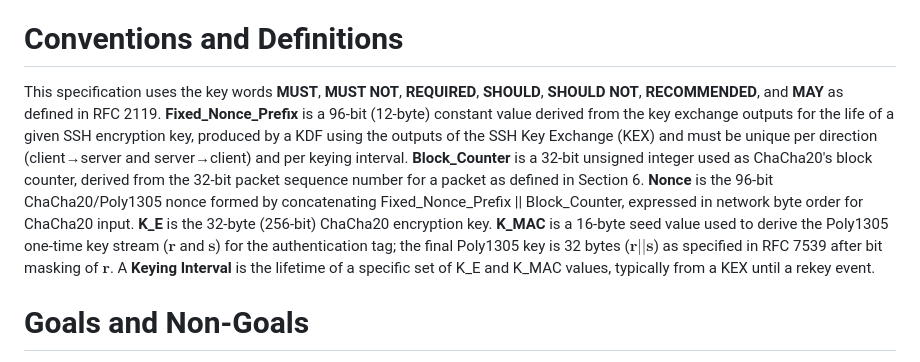
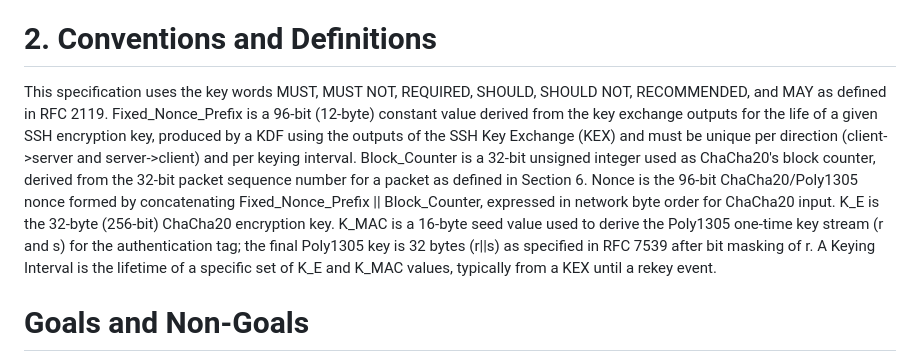
Before and after one commit to scssh/ciphers, a Markdown page: draft-harper-sshm-chacha20-poly1305.md, the part around the change. Drawn GitHub-style.

```diff
--- a/draft-harper-sshm-chacha20-poly1305.md
+++ b/draft-harper-sshm-chacha20-poly1305.md
@@ -33,9 +33,9 @@ This document specifies an authenticated encryption scheme for the SSH Transport
 
 SSH relies on authenticated encryption for confidentiality and integrity in the Transport Layer. Prior SSH authenticated encryption constructions that used sequence numbers directly, or deterministically derived from them, as part or all of the nonce/initialization vector (IV) risked nonce reuse for stream ciphers under certain operational circumstances, such as active manipulation of sequence tracking by an on-path adversary, subtle bugs in sequence number handling, or problematic rekey semantics, which could have catastrophic consequences for confidentiality. This document specifies an authenticated encryption suite built around **ChaCha20** and **Poly1305** that separates a fixed, session-unique **Nonce Prefix** from the per-packet **Block Counter** used by ChaCha20. The fixed prefix is derived from the key exchange and remains immutable during a given **Keying Interval**. The per-packet block counter is derived from the SSH packet sequence number but is treated strictly as an internal block counter for ChaCha20, not as a nonce prefix component controllable by an adversary, with explicit handling to ensure its use cannot cause nonce reuse across different keying intervals or independent sessions. The construction conforms to existing ChaCha20/Poly1305 usage rules defined in **RFC 7539** and follows SSH Transport Layer packet semantics, defining key material layout, nonce construction, MAC key generation, packet encryption, verification, rekey triggers, and limits.
 
-# Conventions and Definitions
+# 2. Conventions and Definitions
 
-This specification uses the key words **MUST**, **MUST NOT**, **REQUIRED**, **SHOULD**, **SHOULD NOT**, **RECOMMENDED**, and **MAY** as defined in RFC 2119. **Fixed\_Nonce\_Prefix** is a 96-bit (12-byte) constant value derived from the key exchange outputs for the life of a given SSH encryption key, produced by a KDF using the outputs of the SSH Key Exchange (KEX) and must be unique per direction (client→server and server→client) and per keying interval. **Block\_Counter** is a 32-bit unsigned integer used as ChaCha20's block counter, derived from the 32-bit packet sequence number for a packet as defined in Section 6. **Nonce** is the 96-bit ChaCha20/Poly1305 nonce formed by concatenating Fixed\_Nonce\_Prefix || Block\_Counter, expressed in network byte order for ChaCha20 input. **K\_E** is the 32-byte (256-bit) ChaCha20 encryption key. **K\_MAC** is a 16-byte seed value used to derive the Poly1305 one-time key stream ($\mathbf{r}$ and $\mathbf{s}$) for the authentication tag; the final Poly1305 key is 32 bytes ($\mathbf{r||\mathbf{s}}$) as specified in RFC 7539 after bit masking of $\mathbf{r}$. A **Keying Interval** is the lifetime of a specific set of K\_E and K\_MAC values, typically from a KEX until a rekey event.
+This specification uses the key words MUST, MUST NOT, REQUIRED, SHOULD, SHOULD NOT, RECOMMENDED, and MAY as defined in RFC 2119. Fixed_Nonce_Prefix is a 96-bit (12-byte) constant value derived from the key exchange outputs for the life of a given SSH encryption key, produced by a KDF using the outputs of the SSH Key Exchange (KEX) and must be unique per direction (client->server and server->client) and per keying interval. Block_Counter is a 32-bit unsigned integer used as ChaCha20's block counter, derived from the 32-bit packet sequence number for a packet as defined in Section 6. Nonce is the 96-bit ChaCha20/Poly1305 nonce formed by concatenating Fixed_Nonce_Prefix || Block_Counter, expressed in network byte order for ChaCha20 input. K_E is the 32-byte (256-bit) ChaCha20 encryption key. K_MAC is a 16-byte seed value used to derive the Poly1305 one-time key stream (r and s) for the authentication tag; the final Poly1305 key is 32 bytes (r||s) as specified in RFC 7539 after bit masking of r. A Keying Interval is the lifetime of a specific set of K_E and K_MAC values, typically from a KEX until a rekey event.
 
 # Goals and Non-Goals
 
```
